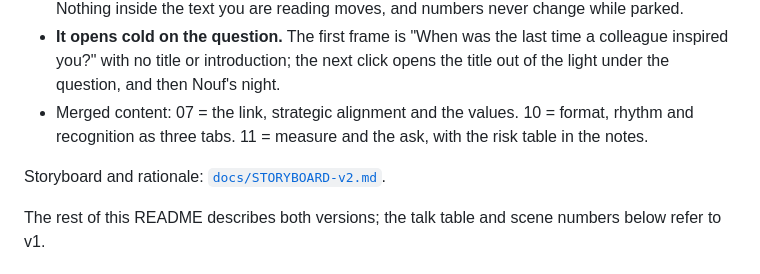
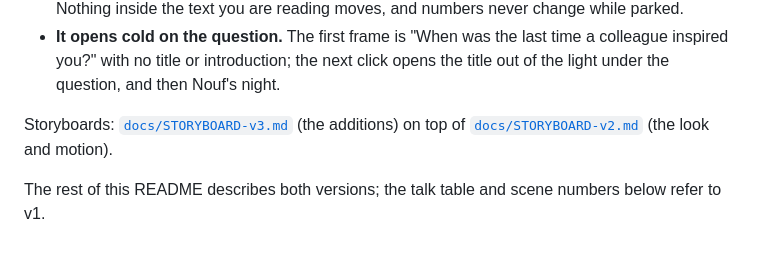
Before and after one commit to alnadel/LeadForwardPresentation, a Markdown page: README.md, the part around one of its changes. Drawn GitHub-style.

```diff
--- a/README.md
+++ b/README.md
@@ -48,9 +60,8 @@ What is new in v2:
 - **Bigger, bolder layouts.** Every diagram fills the frame, text is at least 26–30px for the room, cards use a glass material with a slow travelling edge light, and the element each stop is about is the largest and brightest.
 - **Livelier parked frames.** Every stop has several slow continuous motions: constellation lines and waves in the field, shooting lights, photo push-ins, flowing connectors, breathing nodes. Nothing inside the text you are reading moves, and numbers never change while parked.
 - **It opens cold on the question.** The first frame is "When was the last time a colleague inspired you?" with no title or introduction; the next click opens the title out of the light under the question, and then Nouf's night.
-- Merged content: 07 = the link, strategic alignment and the values. 10 = format, rhythm and recognition as three tabs. 11 = measure and the ask, with the risk table in the notes.
 
-Storyboard and rationale: [`docs/STORYBOARD-v2.md`](docs/STORYBOARD-v2.md).
+Storyboards: [`docs/STORYBOARD-v3.md`](docs/STORYBOARD-v3.md) (the additions) on top of [`docs/STORYBOARD-v2.md`](docs/STORYBOARD-v2.md) (the look and motion).
 
 The rest of this README describes both versions; the talk table and scene numbers below refer to v1.
 
```
Also changed, not shown: other parts of README.md (+30 -10 lines).
